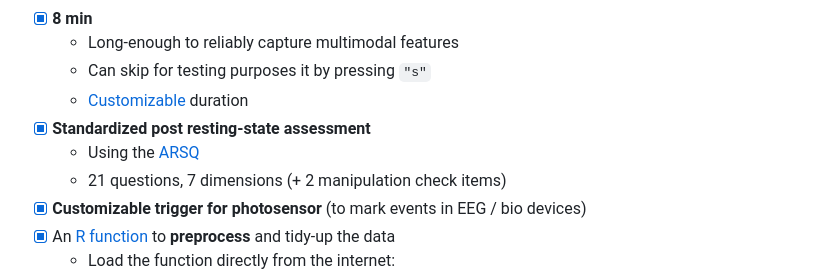
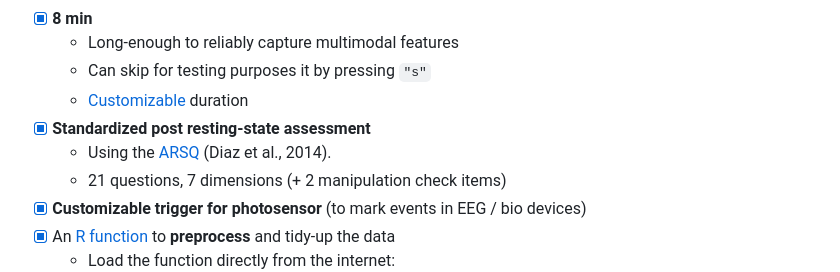
Before and after one commit to RealityBending/RestingState, a Markdown page: README.md, the part around the change. GitHub-like rendering.

```diff
--- a/README.md
+++ b/README.md
@@ -34,7 +34,7 @@ You can also edit the html file (e.g., using notepad), as well as the [**paramet
   - Can skip for testing purposes it by pressing `"s"`
   - [Customizable](parameters.js) duration
 - [x] **Standardized post resting-state assessment**
-  - Using the [ARSQ](https://www.frontiersin.org/articles/10.3389/fpsyg.2014.00271/full)
+  - Using the [ARSQ](https://www.frontiersin.org/articles/10.3389/fpsyg.2014.00271/full) (Diaz et al., 2014).
   - 21 questions, 7 dimensions (+ 2 manipulation check items)
 - [x] **Customizable trigger for photosensor** (to mark events in EEG / bio devices)
 - [x] An [R function](preprocessing.R) to **preprocess** and tidy-up the data
```
